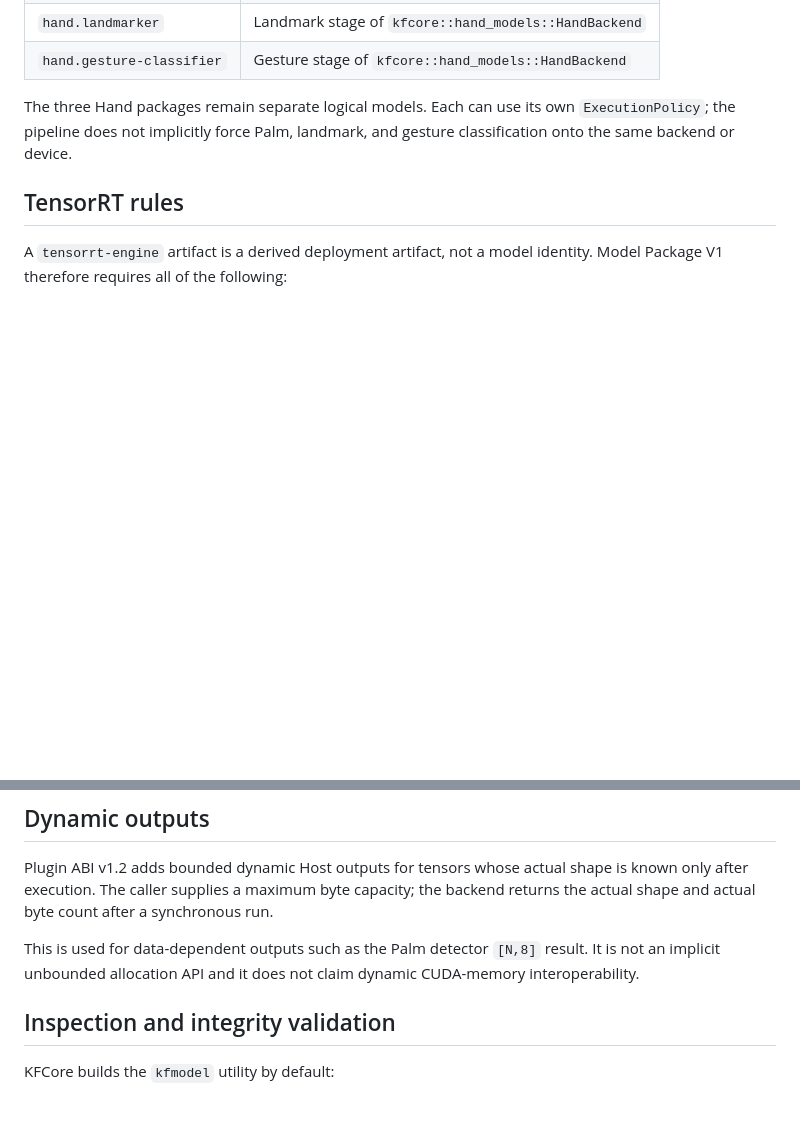
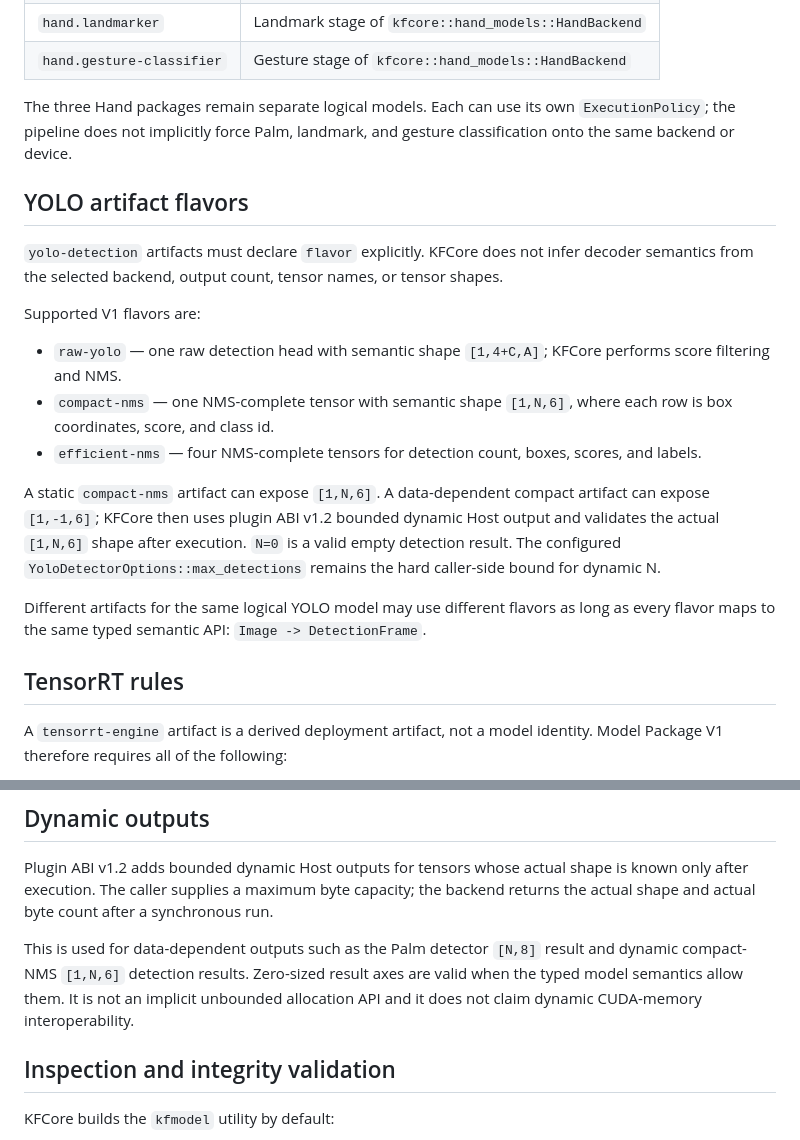
Before and after one commit to qigao/KFCore, a Markdown page: docs/runtime/model-package-v1.md, 2 parts joined by grey strips. Rendered like a GitHub page; blank space fills up the shorter version.

Commit message:
docs: define YOLO artifact flavor contract

```diff
--- a/docs/runtime/model-package-v1.md
+++ b/docs/runtime/model-package-v1.md
@@ -73,6 +73,20 @@ Model Package V1 uses canonical model identities only. There are no compatibilit
 
 The three Hand packages remain separate logical models. Each can use its own `ExecutionPolicy`; the pipeline does not implicitly force Palm, landmark, and gesture classification onto the same backend or device.
 
+## YOLO artifact flavors
+
+`yolo-detection` artifacts must declare `flavor` explicitly. KFCore does not infer decoder semantics from the selected backend, output count, tensor names, or tensor shapes.
+
+Supported V1 flavors are:
+
+- `raw-yolo` — one raw detection head with semantic shape `[1,4+C,A]`; KFCore performs score filtering and NMS.
+- `compact-nms` — one NMS-complete tensor with semantic shape `[1,N,6]`, where each row is box coordinates, score, and class id.
+- `efficient-nms` — four NMS-complete tensors for detection count, boxes, scores, and labels.
+
+A static `compact-nms` artifact can expose `[1,N,6]`. A data-dependent compact artifact can expose `[1,-1,6]`; KFCore then uses plugin ABI v1.2 bounded dynamic Host output and validates the actual `[1,N,6]` shape after execution. `N=0` is a valid empty detection result. The configured `YoloDetectorOptions::max_detections` remains the hard caller-side bound for dynamic N.
+
+Different artifacts for the same logical YOLO model may use different flavors as long as every flavor maps to the same typed semantic API: `Image -> DetectionFrame`.
+
 ## TensorRT rules
 
 A `tensorrt-engine` artifact is a derived deployment artifact, not a model identity. Model Package V1 therefore requires all of the following:
@@ -121,7 +135,7 @@ The same logical model API is used regardless of which execution backend is sele
 
 Plugin ABI v1.2 adds bounded dynamic Host outputs for tensors whose actual shape is known only after execution. The caller supplies a maximum byte capacity; the backend returns the actual shape and actual byte count after a synchronous run.
 
-This is used for data-dependent outputs such as the Palm detector `[N,8]` result. It is not an implicit unbounded allocation API and it does not claim dynamic CUDA-memory interoperability.
+This is used for data-dependent outputs such as the Palm detector `[N,8]` result and dynamic compact-NMS `[1,N,6]` detection results. Zero-sized result axes are valid when the typed model semantics allow them. It is not an implicit unbounded allocation API and it does not claim dynamic CUDA-memory interoperability.
 
 ## Inspection and integrity validation
 
```
